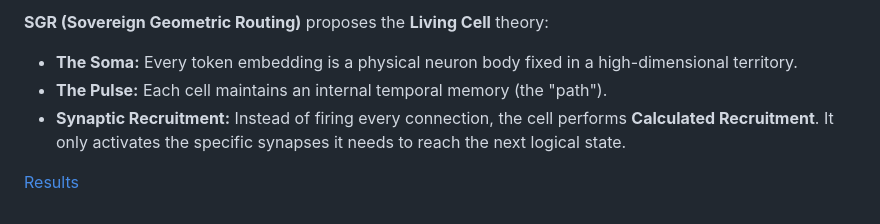
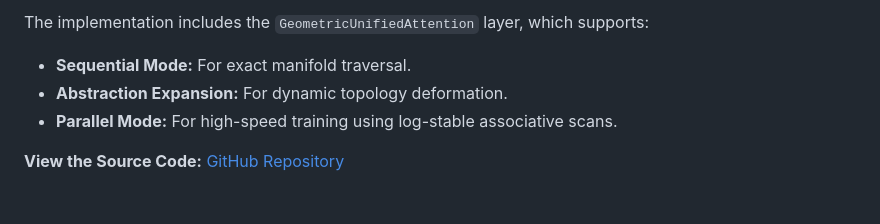
Before and after one commit to MrPan2048/GeometricTransformer, a Markdown page: README.md, the part around one of its changes. Rendered like a GitHub page.

```diff
--- a/README.md
+++ b/README.md
@@ -62,7 +54,9 @@ Traditional AI architectures (Transformers) act as a **"Black Box"**—a brain w
 
-**SGR (Sovereign Geometric Routing)** proposes the **Living Cell** theory:
-* **The Soma:** Every token embedding is a physical neuron body fixed in a high-dimensional territory.
-* **The Pulse:** Each cell maintains an internal temporal memory (the "path").
-* **Synaptic Recruitment:** Instead of firing every connection, the cell performs **Calculated Recruitment**. It only activates the specific synapses it needs to reach the next logical state.
+The implementation includes the `GeometricUnifiedAttention` layer, which supports:
+* **Sequential Mode:** For exact manifold traversal.
+* **Abstraction Expansion:** For dynamic topology deformation.
+* **Parallel Mode:** For high-speed training using log-stable associative scans.
 
-[Results](https://github.com/MrPan2048/GeometricTransformer/blob/main/Livingcell.md)
+
+
+**View the Source Code:** [GitHub Repository](https://github.com/MrPan2048/GeometricTransformer/blob/main/geotrans)
```
Also changed, not shown: other parts of README.md (+34 -42 lines).
